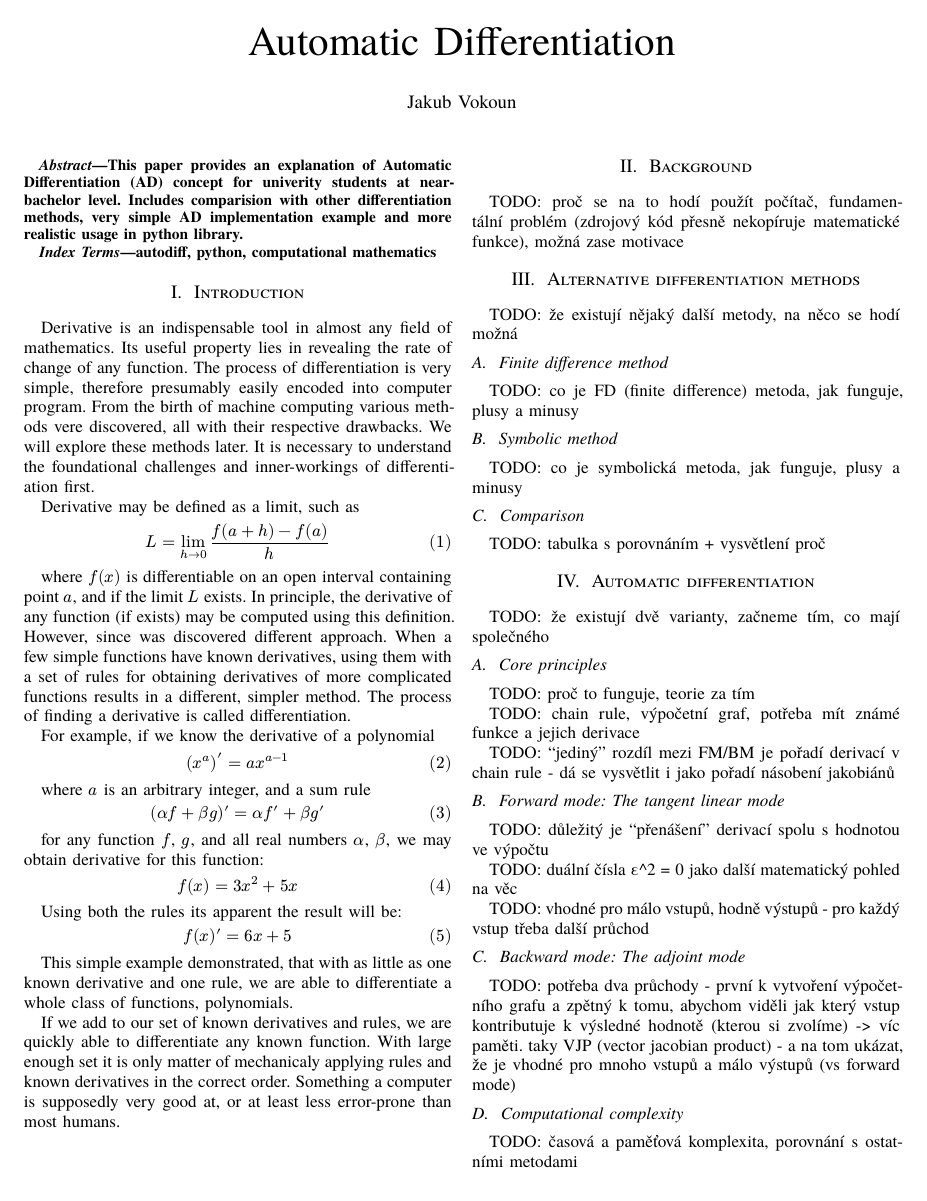
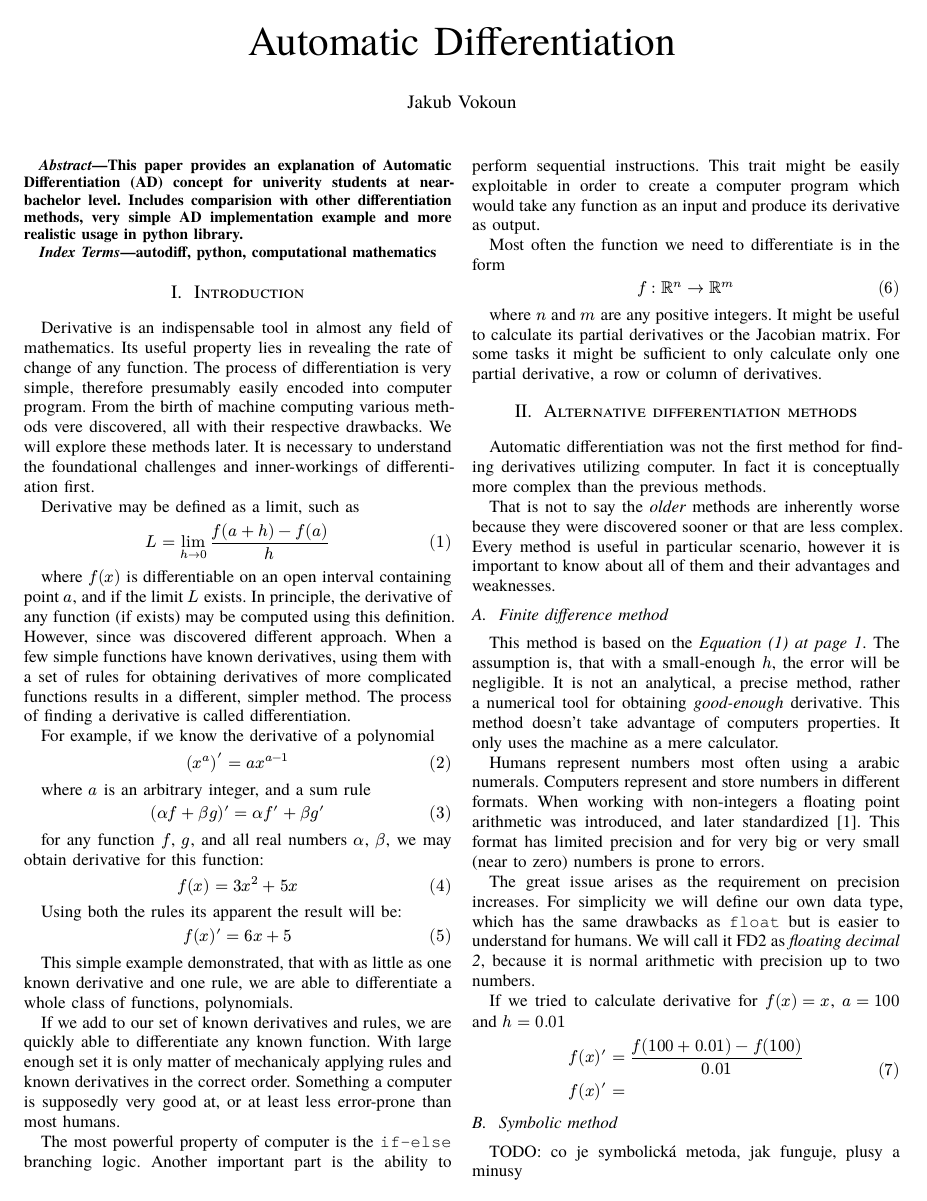
Before and after one commit to vokymir/kma-nm, a Typst document (autodif/autodiff.typ): page 1 of 2. The pictures show the PDF file autodif/autodiff.pdf that the author committed with the source.

Commit message:
AD: alt methods init

```diff
--- a/autodif/autodiff.typ
+++ b/autodif/autodiff.typ
@@ -68,19 +98,57 @@ mechanicaly applying rules and known derivatives in the correct order. Something
 a computer is supposedly very good at, or at least less error-prone than most
 humans.
 
+The most powerful property of computer is the `if-else` branching logic. Another
+important part is the ability to perform sequential instructions. This trait
+might be easily exploitable in order to create a computer program which would
+take any function as an input and produce its derivative as output.
 
-= Background
-
-TODO: proč se na to hodí použít počítač, fundamentální problém (zdrojový kód
-přesně nekopíruje matematické funkce), možná zase motivace
+Most often the function we need to differentiate is in the form
+$
+f: RR^n arrow RR^m
+$
+where $n$ and $m$ are any positive integers. It might be useful to calculate its
+partial derivatives or the Jacobian matrix. For some tasks it might be
+sufficient to only calculate only one partial derivative, a row or column of
+derivatives.
 
 = Alternative differentiation methods
 
-TODO: že existují nějaký další metody, na něco se hodí možná
+Automatic differentiation was not the first method for finding derivatives
+utilizing computer. In fact it is conceptually more complex than the previous
+methods.
+
+That is not to say the _older_ methods are inherently worse because they were
+discovered sooner or that are less complex. Every method is useful in particular
+scenario, however it is important to know about all of them and their advantages
+and weaknesses.
 
 == Finite difference method
 
-TODO: co je FD (finite difference) metoda, jak funguje, plusy a minusy
+This method is based on the @eq:derivative. The assumption is, that with a
+small-enough $h$, the error will be negligible. It is not an analytical, a
+precise method, rather a numerical tool for obtaining _good-enough_ derivative.
+This method doesn't take advantage of computers properties. It only uses the
+machine as a mere calculator.
+
+Humans represent numbers most often using a arabic numerals. Computers represent
+and store numbers in different formats. When working with non-integers a
+floating point arithmetic was introduced, and later standardized @IEEE754. This
+format has limited precision and for very big or very small (near to zero)
+numbers is prone to errors.
+
+The great issue arises as the requirement on precision increases. For simplicity
+we will define our own data type, which has the same drawbacks as `float` but is
+easier to understand for humans. We will call it FD2 as _floating decimal 2_,
+because it is normal arithmetic with precision up to two numbers.
+
+If we tried to calculate derivative for $f(x) = x$, $a = 100$ and $h = 0.01$
+$
+f(x)' &= ( f(100 + 0.01) - f(100) ) / 0.01 \
+f(x)' &=
+$
+
+
 
 == Symbolic method
 
```
Also changed, not shown: autodif/refs.bib (+7 -0 lines), autodif/autodiff.pdf, autodif/autodiff.typ (32 more changed lines).
